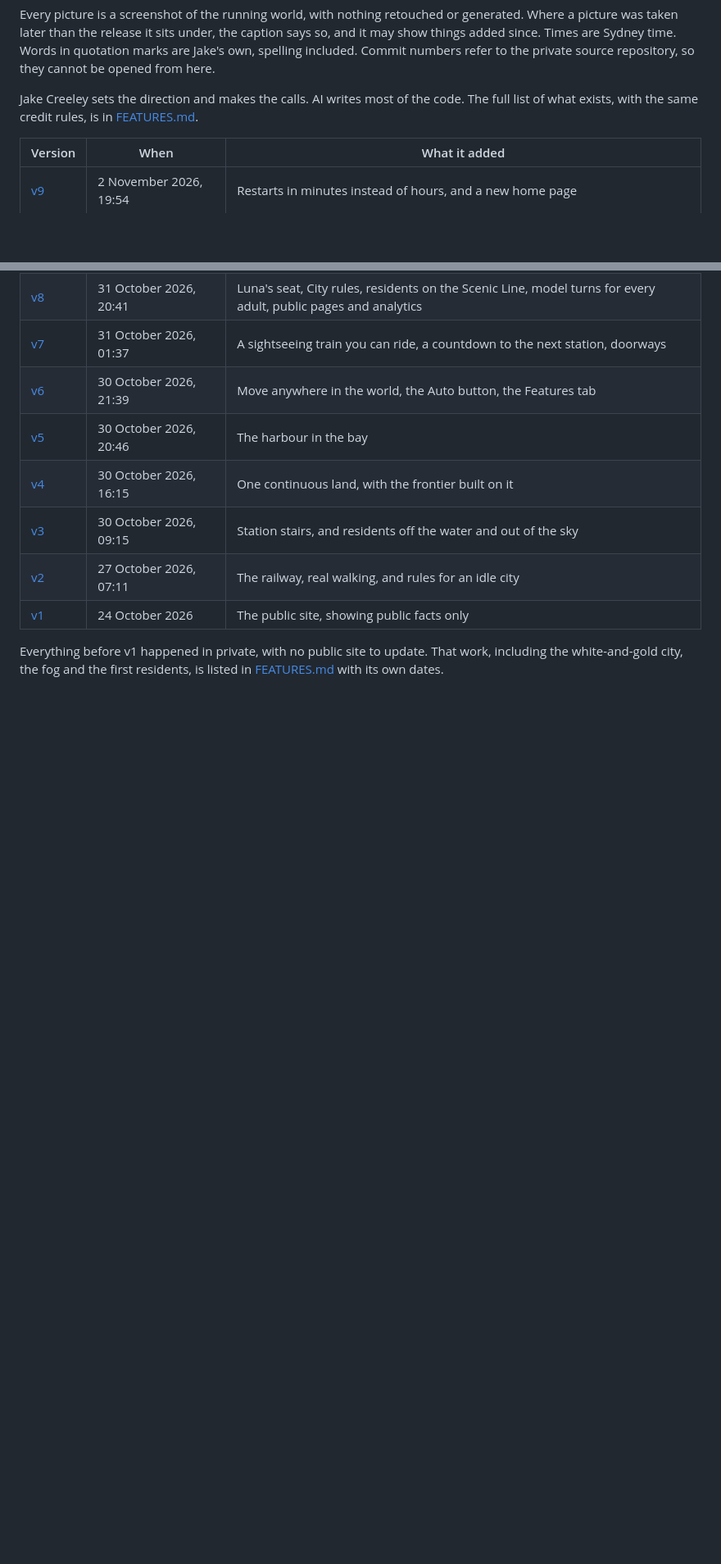
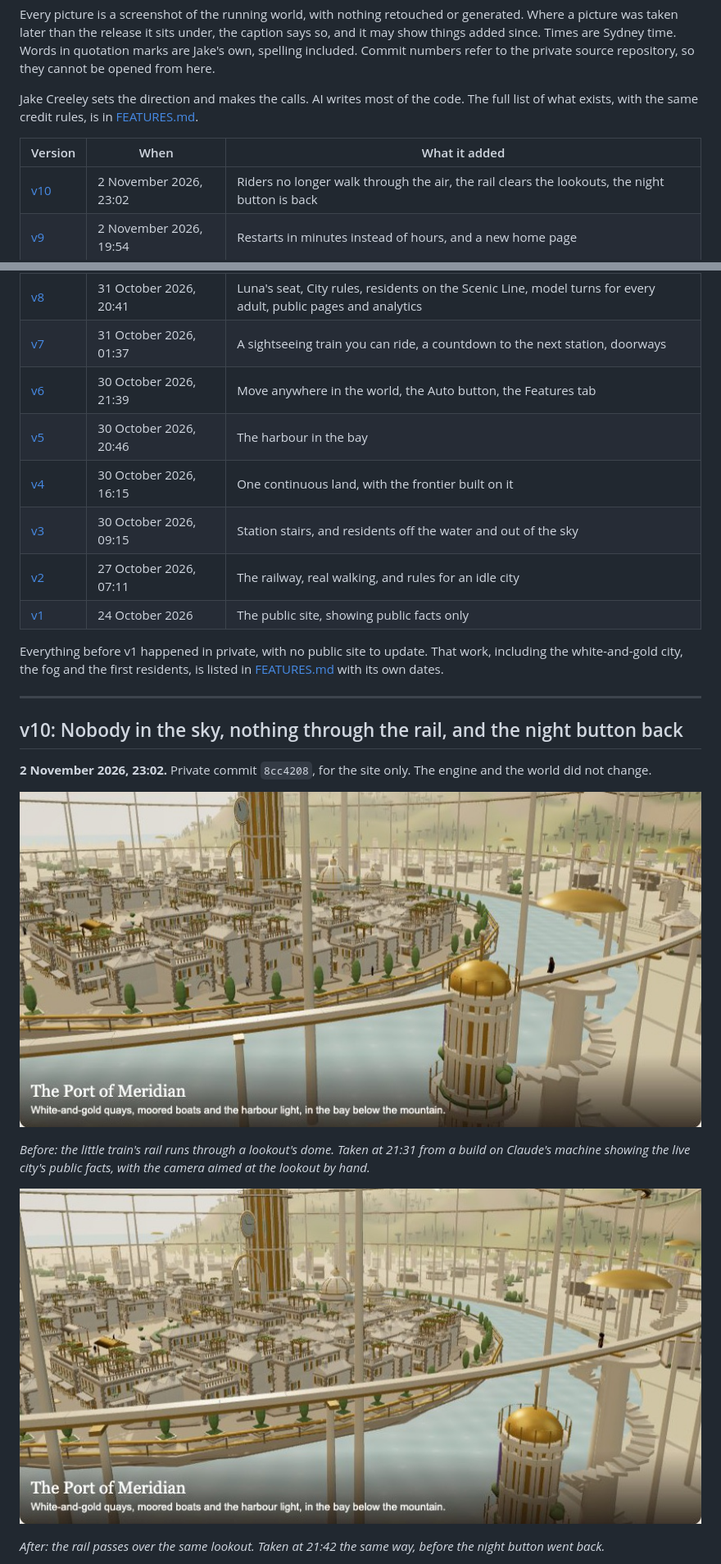
Before and after one commit to CreeleyDigitalSystems/meridian-public, a Markdown page: VERSIONS.md, 2 parts joined by grey strips. Shown at 82% size. Rendered like a GitHub page; pictures changed too: docs/media/versions/v10-rail-after.jpg (added), docs/media/versions/v10-rail-before.jpg (added); blank space fills up the shorter version.

Commit message:
docs: record v10, nobody in the sky, nothing through the rail, the night button back (#10)
Co-authored-by: Claude Opus 5.5 <noreply@anthropic.com>

```diff
--- a/VERSIONS.md
+++ b/VERSIONS.md
@@ -48,6 +48,7 @@ Jake Creeley sets the direction and makes the calls. AI writes most of the code.
 
 | Version | When | What it added |
 | --- | --- | --- |
+| [v10](#v10-nobody-in-the-sky-nothing-through-the-rail-and-the-night-button-back) | 2 November 2026, 23:02 | Riders no longer walk through the air, the rail clears the lookouts, the night button is back |
 | [v9](#v9-restarts-in-minutes-and-a-new-home-page) | 2 November 2026, 19:54 | Restarts in minutes instead of hours, and a new home page |
 | [v8](#v8-lunas-seat-and-a-city-whose-rules-can-change) | 31 October 2026, 20:41 | Luna's seat, City rules, residents on the Scenic Line, model turns for every adult, public pages and analytics |
 | [v7](#v7-the-scenic-line) | 31 October 2026, 01:37 | A sightseeing train you can ride, a countdown to the next station, doorways |
@@ -59,3 +60,18 @@ Jake Creeley sets the direction and makes the calls. AI writes most of the code.
 | [v1](#v1-the-public-opening) | 24 October 2026 | The public site, showing public facts only |
 
 Everything before v1 happened in private, with no public site to update. That work, including the white-and-gold city, the fog and the first residents, is listed in [FEATURES.md](FEATURES.md) with its own dates.
+
+---
+
+## v10: Nobody in the sky, nothing through the rail, and the night button back
+
+**2 November 2026, 23:02.** Private commit `8cc4208`, for the site only. The engine and the world did not change.
+
+![Before: the little train's rail running through the dome of a lookout on the first ring of the frontier](docs/media/versions/v10-rail-before.jpg)
+
+*Before: the little train's rail runs through a lookout's dome. Taken at 21:31 from a build on Claude's machine showing the live city's public facts, with the camera aimed at the lookout by hand.*
+
+![After: the same lookout with its dome and finial clear under the raised rail](docs/media/versions/v10-rail-after.jpg)
+
+*After: the rail passes over the same lookout. Taken at 21:42 the same way, before the night button went back.*
+
```
Also changed, not shown: other parts of VERSIONS.md (+30 -13 lines), docs/media/versions/v10-night.jpg (added), 1 other file.
